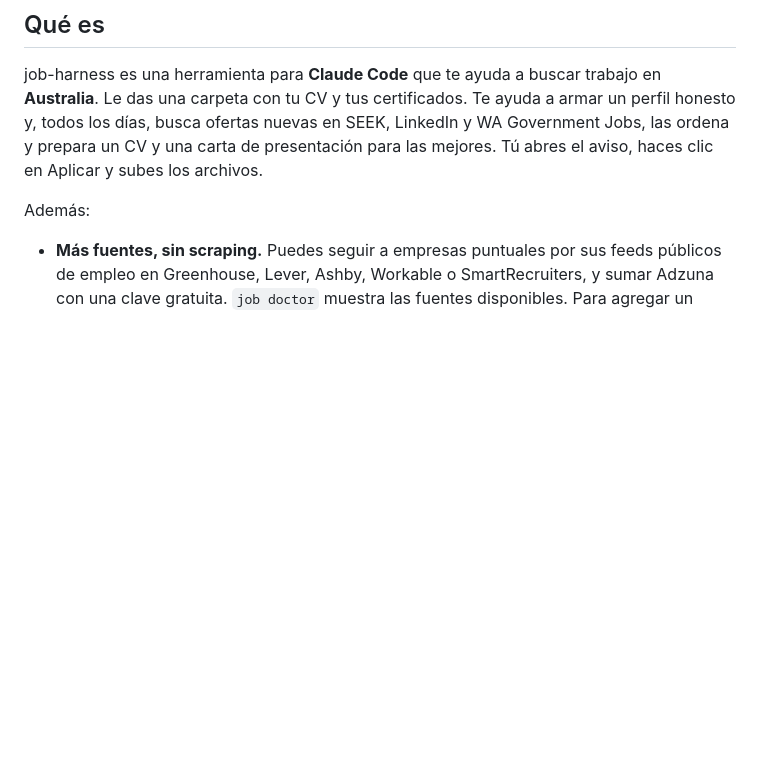
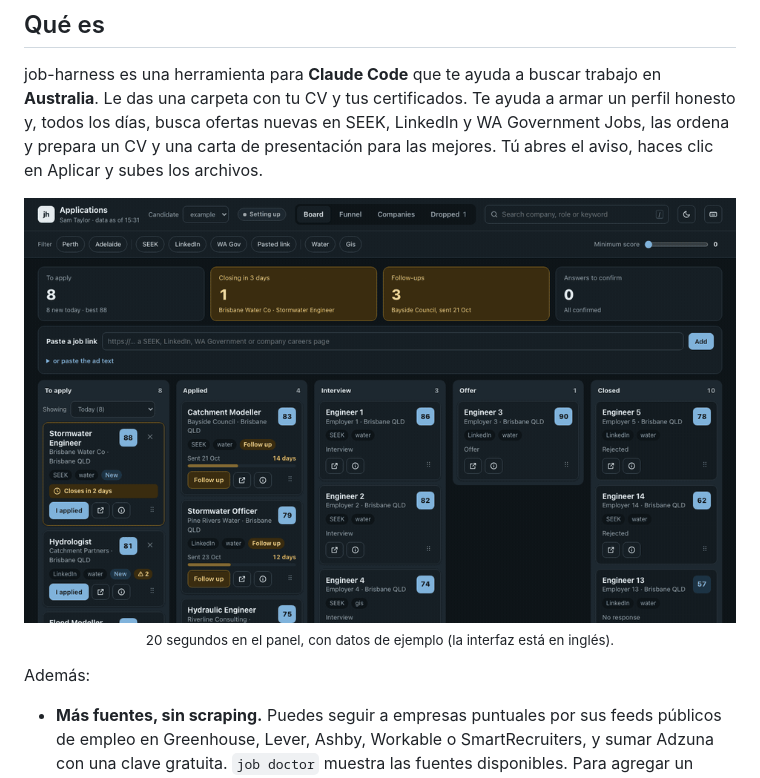
Before and after one commit to 100FOUNTS/job-harness, a Markdown page: docs/es/README.md, the part around the change. Drawn GitHub-style; pictures changed too: docs/assets/demo.gif (added); blank space fills up the shorter version.

```diff
--- a/docs/es/README.md
+++ b/docs/es/README.md
@@ -4,6 +4,8 @@ Esta es una guía corta. La documentación completa está en inglés: [README](.
 
 ## Qué es
 job-harness es una herramienta para **Claude Code** que te ayuda a buscar trabajo en **Australia**. Le das una carpeta con tu CV y tus certificados. Te ayuda a armar un perfil honesto y, todos los días, busca ofertas nuevas en SEEK, LinkedIn y WA Government Jobs, las ordena y prepara un CV y una carta de presentación para las mejores. Tú abres el aviso, haces clic en Aplicar y subes los archivos.
+
+<p align="center"><img src="../assets/demo.gif" alt="Recorrido de 20 segundos por el panel con datos de ejemplo: detalle del aviso, descartar con Deshacer, qué lleva a entrevistas y lo descartado." width="900"><br><sub>20 segundos en el panel, con datos de ejemplo (la interfaz está en inglés).</sub></p>
 
 Además:
 - **Más fuentes, sin scraping.** Puedes seguir a empresas puntuales por sus feeds públicos de empleo en Greenhouse, Lever, Ashby, Workable o SmartRecruiters, y sumar Adzuna con una clave gratuita. `job doctor` muestra las fuentes disponibles. Para agregar un portal o un país: [docs/ADDING-A-SOURCE.md](../ADDING-A-SOURCE.md) (en inglés).
```
Also changed, not shown: README.md (+2 -0 lines), 1 other file.
